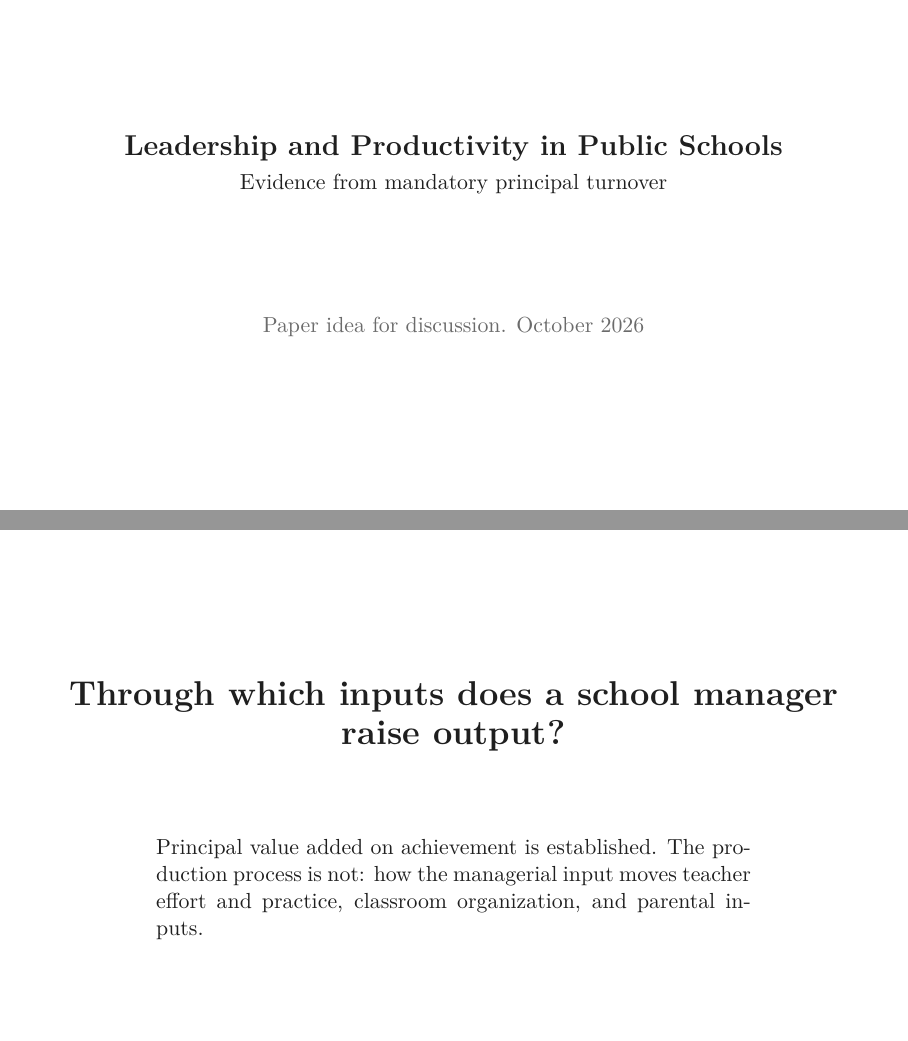
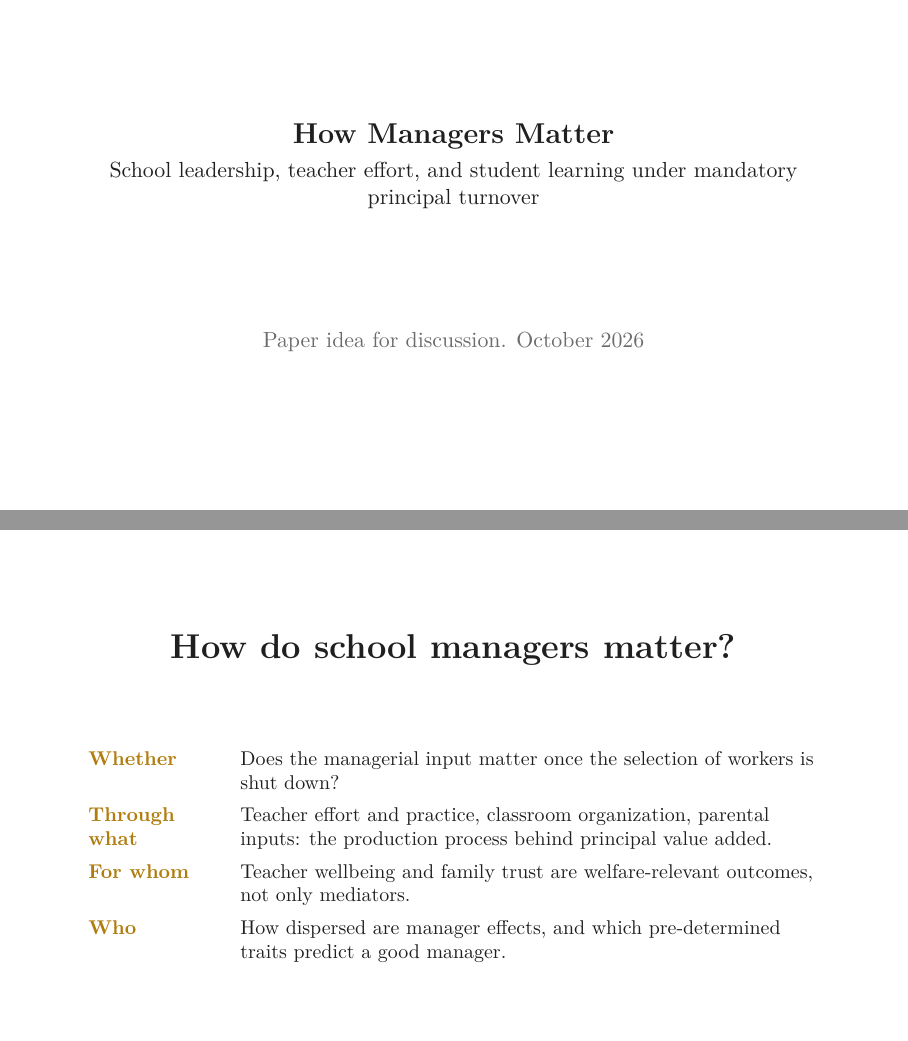
Before and after one commit to jedr1-ship-it/JMP, LaTeX slides (leadership/slides/idea.tex): pages 1 and 2 of 15, joined at a grey line. Compiled offline with pdfLaTeX.

Commit message:
Leadership idea deck: title 'How Managers Matter'; question slide with the four questions
Co-Authored-By: Claude Fable 5.1 <noreply@anthropic.com>
Claude-Session: https://claude.ai/code/session_01Pa63NPyDpFFGzYsHgQWLXb

```diff
--- a/leadership/slides/idea.tex
+++ b/leadership/slides/idea.tex
@@ -26,8 +26,8 @@
 \newcolumntype{L}[1]{>{\raggedright\arraybackslash}p{#1}}
 \renewcommand{\arraystretch}{1.35}\setlength{\tabcolsep}{4pt}
 
-\title{\textbf{Leadership and Productivity in Public Schools}}
-\subtitle{Evidence from mandatory principal turnover}
+\title{\textbf{How Managers Matter}}
+\subtitle{School leadership, teacher effort, and student learning under mandatory principal turnover}
 \author{}
 \date{\muted{Paper idea for discussion. October 2026}}
 
@@ -39,15 +39,19 @@
 
 %% 1. Question
 \begin{frame}[plain]
-\vspace{1.4cm}
-\begin{center}
-{\LARGE\textbf{Through which inputs does a school manager}\\[0.2em]\textbf{raise output?}}
-\end{center}
 \vspace{0.9cm}
 \begin{center}
-\begin{minipage}{0.76\textwidth}
-Principal value added on achievement is established. The production process is not: how the managerial input moves teacher effort and practice, classroom organization, and parental inputs.
-\end{minipage}
+{\LARGE\textbf{How do school managers matter?}}
+\end{center}
+\vspace{0.7cm}
+\begin{center}
+\small
+\begin{tabular}{@{}L{2.4cm}L{10.2cm}@{}}
+\lab{Whether} & Does the managerial input matter once the selection of workers is shut down? \\[0.4em]
+\lab{Through what} & Teacher effort and practice, classroom organization, parental inputs: the production process behind principal value added. \\[0.4em]
+\lab{For whom} & Teacher wellbeing and family trust are welfare-relevant outcomes, not only mediators. \\[0.4em]
+\lab{Who} & How dispersed are manager effects, and which pre-determined traits predict a good manager. \\
+\end{tabular}
 \end{center}
 \end{frame}
 
```
Also changed, not shown: leadership/slides/idea.pdf.
